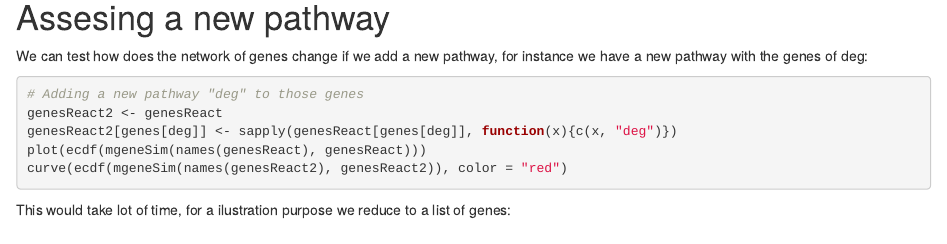
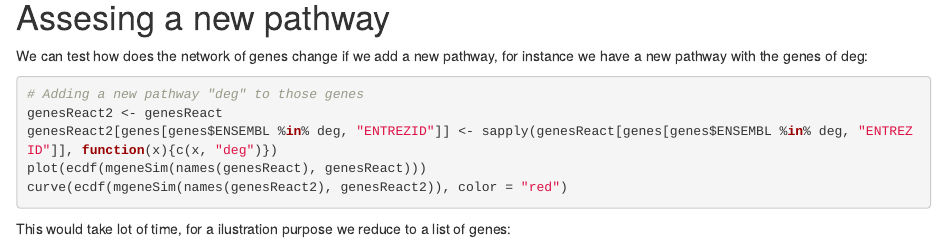
Before and after one commit to llrs/BioCor, an R Markdown document (vignettes/vignette2.Rmd): the page in a window 1100 px wide, from 7530 px down. Rendered offline with R 4.5, knitr and Pandoc, with nearby package versions; drawn as R Markdown's standard HTML page in place of the format the file asks for; some code elsewhere in the file could not run offline; common packages that the code uses without loading them are loaded.

Commit message:
Correct some error introduced by using symbols

````diff
--- a/vignettes/vignette2.Rmd
+++ b/vignettes/vignette2.Rmd
@@ -228,7 +228,7 @@ We can test how does the network of genes change if we add a new pathway, for in
 ```{r newPathway, fig.wide = TRUE, eval = FALSE}
 # Adding a new pathway "deg" to those genes
 genesReact2 <- genesReact
-genesReact2[genes[deg]] <- sapply(genesReact[genes[deg]], function(x){c(x, "deg")})
+genesReact2[genes[genes$ENSEMBL %in% deg, "ENTREZID"]] <- sapply(genesReact[genes[genes$ENSEMBL %in% deg, "ENTREZID"]], function(x){c(x, "deg")})
 plot(ecdf(mgeneSim(names(genesReact), genesReact)))
 curve(ecdf(mgeneSim(names(genesReact2), genesReact2)), color = "red")
 ```
````
Also changed, not shown: vignettes/vignette2.Rmd (2 more changed lines).
